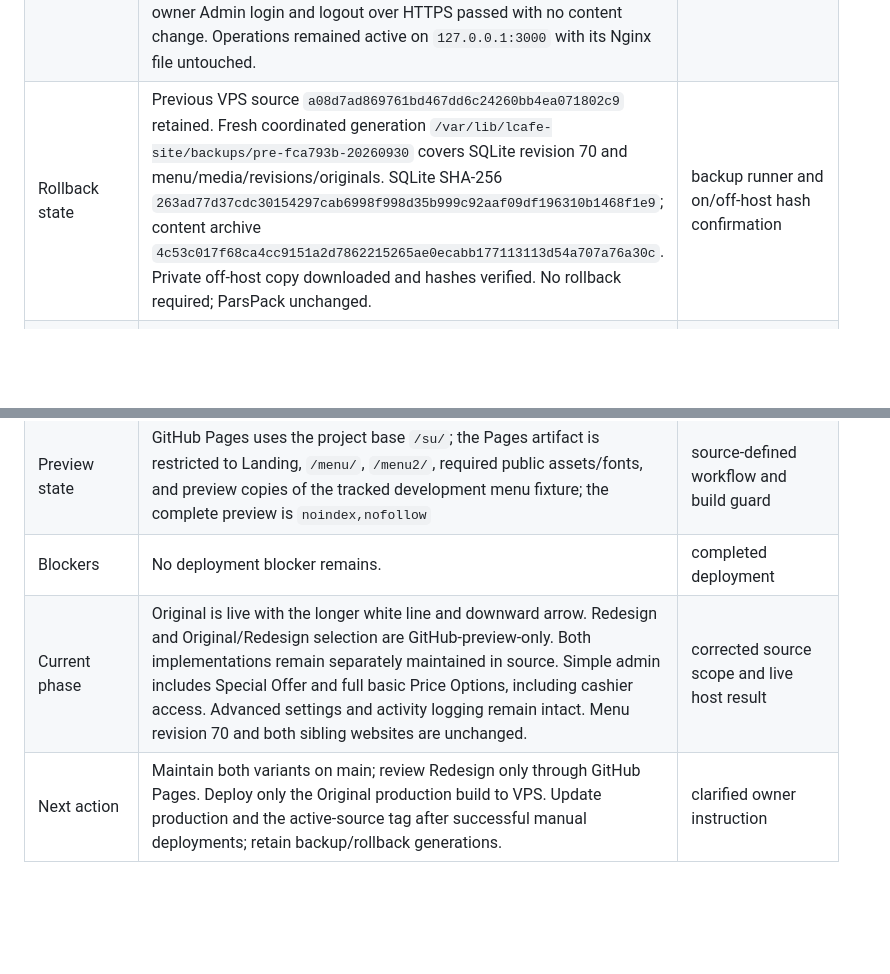
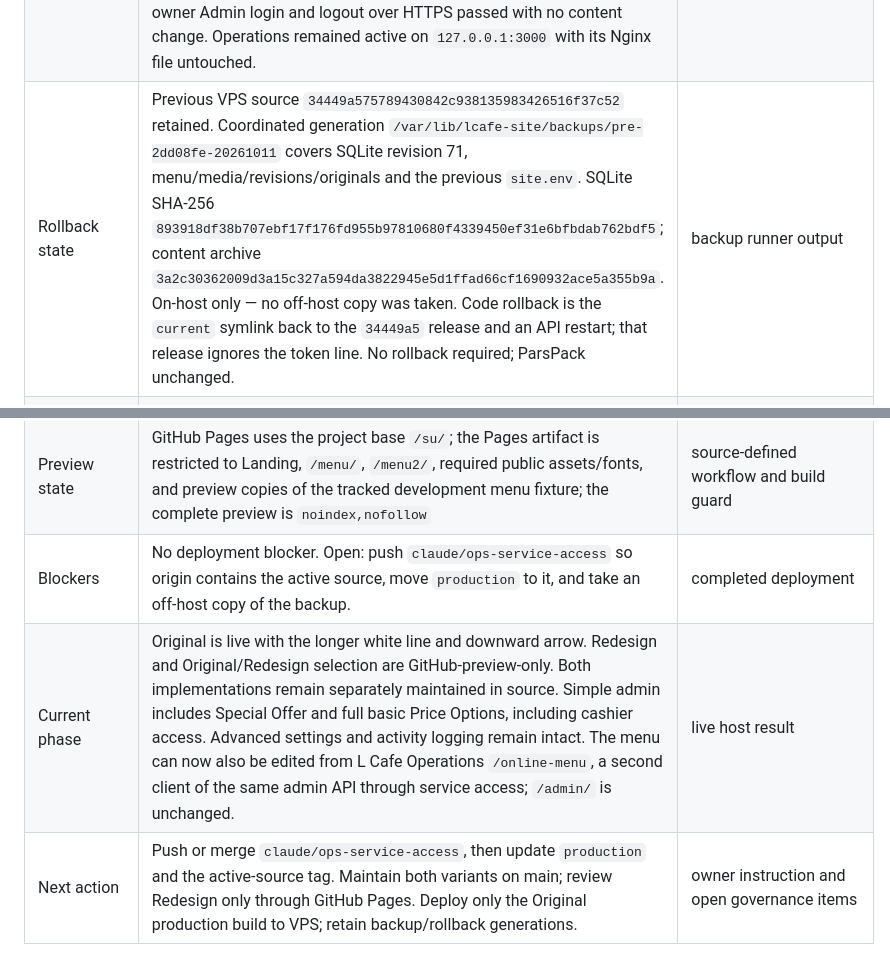
Before and after one commit to Lcafee/su, a Markdown page: PROJECT_STATE.md, 2 parts joined by grey strips. GitHub-like rendering; blank space fills up the shorter version.

```diff
--- a/PROJECT_STATE.md
+++ b/PROJECT_STATE.md
@@ -19,9 +19,9 @@ SHAs or migration status elsewhere.
 | Architecture | Current production is React/Vite static Landing, Menu, and Admin behind Nginx on the Liara VPS, with one isolated Node 24/Fastify/SQLite control plane on `127.0.0.1:3100`. Public menu/media remain static snapshot assets. L Cafe Operations remains isolated on its existing service/port. ParsPack PHP/MySQL is retained only as rollback. | live VPS architecture plus verified isolation |
 | VPS migration preparation | Production cutover to the shared Liara VPS is complete and accepted on release `b8afd23722e6d8400af1207b0474de1f1888df83`. Public DNS resolves `l-cafe.ir` A to `92.114.51.128` and `www.l-cafe.ir` CNAME to the apex on Liara nameservers, confirmed authoritatively and on three public resolvers. The Let’s Encrypt certificate `l-cafe.ir` covers `l-cafe.ir` and `www.l-cafe.ir`, is valid to 2026-12-17, and was issued through the `/var/www/letsencrypt` webroot without stopping Nginx; the renewal dry-run passed. The Main Site production Nginx vhost is active as a separate site and the temporary HTTP bootstrap is disabled. A real owner Admin login and logout over HTTPS passed with no content change. Operations remained active on `127.0.0.1:3000` with its Nginx file untouched. | directly verified public production state |
-| Rollback state | Previous VPS source `a08d7ad869761bd467dd6c24260bb4ea071802c9` retained. Fresh coordinated generation `/var/lib/lcafe-site/backups/pre-fca793b-20260930` covers SQLite revision 70 and menu/media/revisions/originals. SQLite SHA-256 `263ad77d37cdc30154297cab6998f998d35b999c92aaf09df196310b1468f1e9`; content archive `4c53c017f68ca4cc9151a2d7862215265ae0ecabb177113113d54a707a76a30c`. Private off-host copy downloaded and hashes verified. No rollback required; ParsPack unchanged. | backup runner and on/off-host hash confirmation |
+| Rollback state | Previous VPS source `34449a575789430842c938135983426516f37c52` retained. Coordinated generation `/var/lib/lcafe-site/backups/pre-2dd08fe-20261011` covers SQLite revision 71, menu/media/revisions/originals and the previous `site.env`. SQLite SHA-256 `893918df38b707ebf17f176fd955b97810680f4339450ef31e6bfbdab762bdf5`; content archive `3a2c30362009d3a15c327a594da3822945e5d1ffad66cf1690932ace5a355b9a`. On-host only — no off-host copy was taken. Code rollback is the `current` symlink back to the `34449a5` release and an API restart; that release ignores the token line. No rollback required; ParsPack unchanged. | backup runner output |
 | Runtime ownership | VPS SQLite, private config, sessions, revisions, originals, managed snapshots/media, backups, and Nginx/systemd runtime configuration are persistent host-owned state outside immutable releases. The retained ParsPack runtime is rollback-only and must remain untouched unless rollback is explicitly authorized. | live VPS ownership model plus retained rollback contract |
 | Repository governance | `main` is canonical/default maintained source, `production` records the exact active VPS source, and `preview/homepage-editorial-redesign` preserves the historical concept. `production-original-2026-09-30` records the earlier exact restoration; `production-original-only-2026-09-30` records the corrected Original-only release. Current Pages workflow previews main with both variants; VPS builds contain Original only. | authorized source/branch/tag reconciliation |
 | Preview state | GitHub Pages uses the project base `/su/`; the Pages artifact is restricted to Landing, `/menu/`, `/menu2/`, required public assets/fonts, and preview copies of the tracked development menu fixture; the complete preview is `noindex,nofollow` | source-defined workflow and build guard |
-| Blockers | No deployment blocker remains. | completed deployment |
-| Current phase | Original is live with the longer white line and downward arrow. Redesign and Original/Redesign selection are GitHub-preview-only. Both implementations remain separately maintained in source. Simple admin includes Special Offer and full basic Price Options, including cashier access. Advanced settings and activity logging remain intact. Menu revision 70 and both sibling websites are unchanged. | corrected source scope and live host result |
-| Next action | Maintain both variants on main; review Redesign only through GitHub Pages. Deploy only the Original production build to VPS. Update production and the active-source tag after successful manual deployments; retain backup/rollback generations. | clarified owner instruction |
+| Blockers | No deployment blocker. Open: push `claude/ops-service-access` so origin contains the active source, move `production` to it, and take an off-host copy of the backup. | completed deployment |
+| Current phase | Original is live with the longer white line and downward arrow. Redesign and Original/Redesign selection are GitHub-preview-only. Both implementations remain separately maintained in source. Simple admin includes Special Offer and full basic Price Options, including cashier access. Advanced settings and activity logging remain intact. The menu can now also be edited from L Cafe Operations `/online-menu`, a second client of the same admin API through service access; `/admin/` is unchanged. | live host result |
+| Next action | Push or merge `claude/ops-service-access`, then update `production` and the active-source tag. Maintain both variants on main; review Redesign only through GitHub Pages. Deploy only the Original production build to VPS; retain backup/rollback generations. | owner instruction and open governance items |
```
Also changed, not shown: other parts of PROJECT_STATE.md (+6 -6 lines), OPERATIONS.md (+3 -1 lines).
